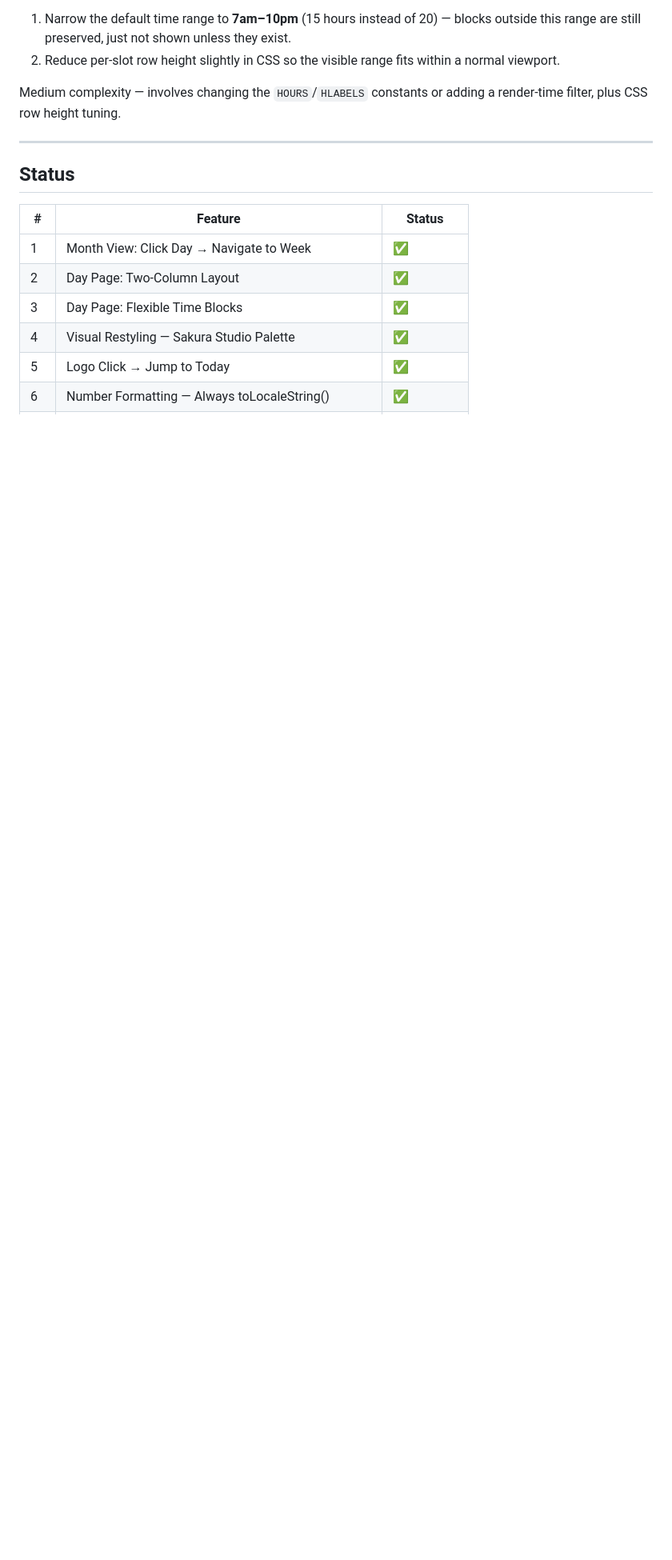
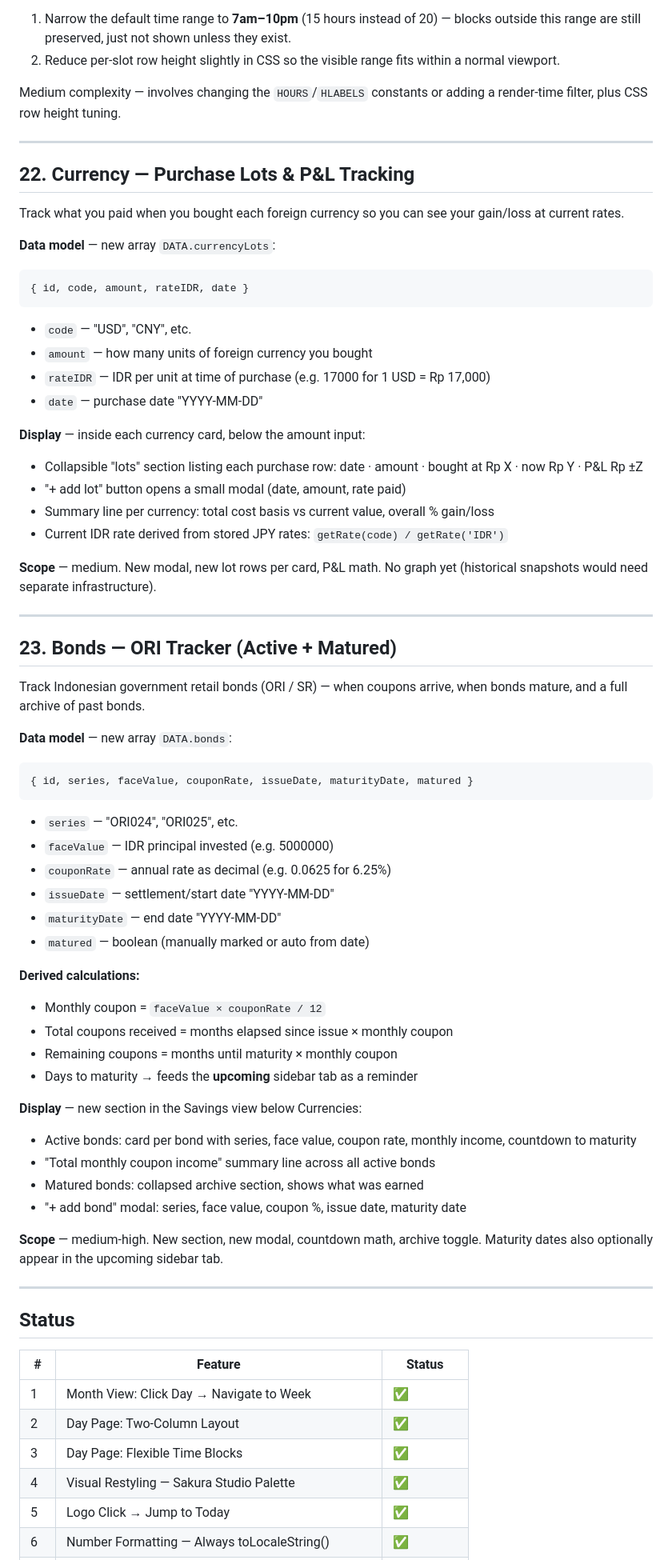
Before and after one commit to jesdonut/lifeOS, a Markdown page: enhancements.md, the part around one of its changes. Shown at 80% size. Rendered like a GitHub page; blank space fills up the shorter version.

Commit message:
docs: add enhancements #22 (currency lots/P&L) and #23 (ORI bonds tracker)
Co-Authored-By: Claude Sonnet 4.6 <noreply@anthropic.com>

````diff
--- a/enhancements.md
+++ b/enhancements.md
@@ -185,6 +185,60 @@ Medium complexity — involves changing the `HOURS`/`HLABELS` constants or addin
 
 ---
 
+## 22. Currency — Purchase Lots & P&L Tracking
+
+Track what you paid when you bought each foreign currency so you can see your gain/loss at current rates.
+
+**Data model** — new array `DATA.currencyLots`:
+```
+{ id, code, amount, rateIDR, date }
+```
+- `code` — "USD", "CNY", etc.
+- `amount` — how many units of foreign currency you bought
+- `rateIDR` — IDR per unit at time of purchase (e.g. 17000 for 1 USD = Rp 17,000)
+- `date` — purchase date "YYYY-MM-DD"
+
+**Display** — inside each currency card, below the amount input:
+- Collapsible "lots" section listing each purchase row: date · amount · bought at Rp X · now Rp Y · P&L Rp ±Z
+- "+ add lot" button opens a small modal (date, amount, rate paid)
+- Summary line per currency: total cost basis vs current value, overall % gain/loss
+- Current IDR rate derived from stored JPY rates: `getRate(code) / getRate('IDR')`
+
+**Scope** — medium. New modal, new lot rows per card, P&L math. No graph yet (historical snapshots would need separate infrastructure).
+
+---
+
+## 23. Bonds — ORI Tracker (Active + Matured)
+
+Track Indonesian government retail bonds (ORI / SR) — when coupons arrive, when bonds mature, and a full archive of past bonds.
+
+**Data model** — new array `DATA.bonds`:
+```
+{ id, series, faceValue, couponRate, issueDate, maturityDate, matured }
+```
+- `series` — "ORI024", "ORI025", etc.
+- `faceValue` — IDR principal invested (e.g. 5000000)
+- `couponRate` — annual rate as decimal (e.g. 0.0625 for 6.25%)
+- `issueDate` — settlement/start date "YYYY-MM-DD"
+- `maturityDate` — end date "YYYY-MM-DD"
+- `matured` — boolean (manually marked or auto from date)
+
+**Derived calculations:**
+- Monthly coupon = `faceValue × couponRate / 12`
+- Total coupons received = months elapsed since issue × monthly coupon
+- Remaining coupons = months until maturity × monthly coupon
+- Days to maturity → feeds the **upcoming** sidebar tab as a reminder
+
+**Display** — new section in the Savings view below Currencies:
+- Active bonds: card per bond with series, face value, coupon rate, monthly income, countdown to maturity
+- "Total monthly coupon income" summary line across all active bonds
+- Matured bonds: collapsed archive section, shows what was earned
+- "+ add bond" modal: series, face value, coupon %, issue date, maturity date
+
+**Scope** — medium-high. New section, new modal, countdown math, archive toggle. Maturity dates also optionally appear in the upcoming sidebar tab.
+
+---
+
 ## Status
 
 | # | Feature | Status |
````
Also changed, not shown: other parts of enhancements.md (+3 -2 lines).
